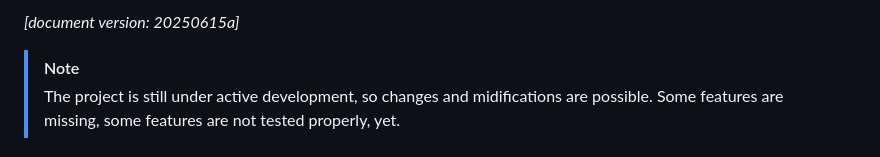
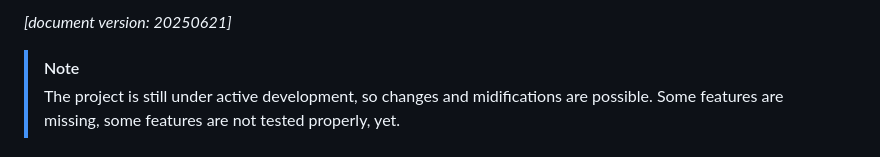
Before and after one commit to ChernyshevT/LTPLib_project, a Markdown page: README.md, the part around the change. Drawn GitHub-style.

```diff
--- a/README.md
+++ b/README.md
@@ -1,4 +1,4 @@
-_[document version: 20250615a]_
+_[document version: 20250621]_
 <!-- {𝐯} {𝐫} {𝐟} {𝐚} {𝐄} {𝐁} {𝐮} -->
 > [!NOTE]
 > The project is still under active development, so changes and midifications are possible.
```
